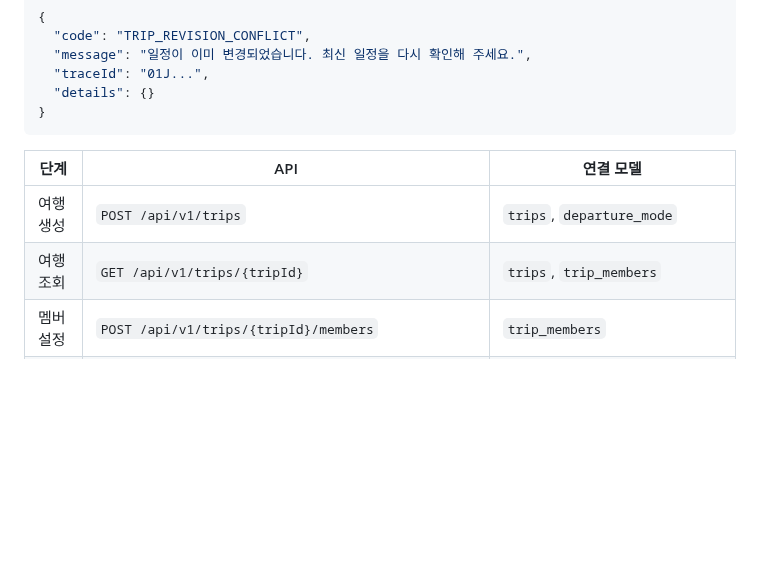
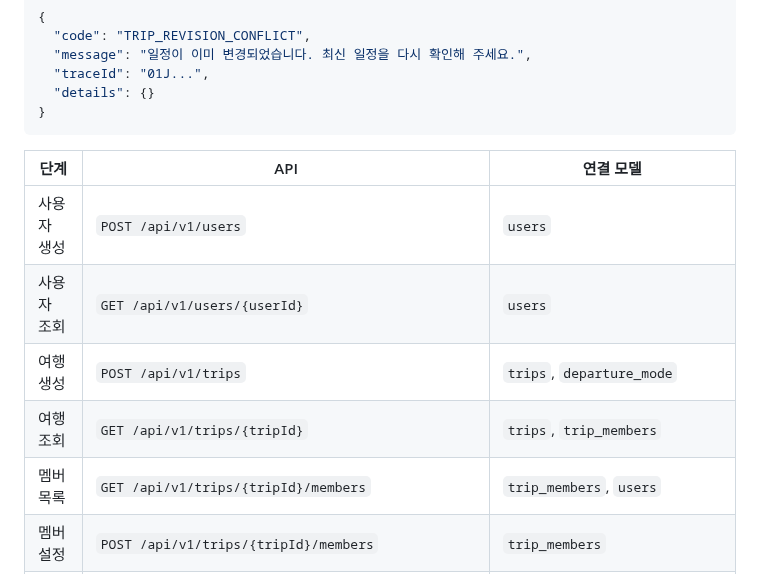
Before and after one commit to TEAM-DOONOW/Gayadi-Server, a Markdown page: docs/architecture/gayadi-service-design.md, the part around one of its changes. Rendered like a GitHub page; blank space fills up the shorter version.

```diff
--- a/docs/architecture/gayadi-service-design.md
+++ b/docs/architecture/gayadi-service-design.md
@@ -306,8 +306,11 @@ flowchart TD
 
 | 단계 | API | 연결 모델 |
 | --- | --- | --- |
+| 사용자 생성 | `POST /api/v1/users` | `users` |
+| 사용자 조회 | `GET /api/v1/users/{userId}` | `users` |
 | 여행 생성 | `POST /api/v1/trips` | `trips`, `departure_mode` |
 | 여행 조회 | `GET /api/v1/trips/{tripId}` | `trips`, `trip_members` |
+| 멤버 목록 | `GET /api/v1/trips/{tripId}/members` | `trip_members`, `users` |
 | 멤버 설정 | `POST /api/v1/trips/{tripId}/members` | `trip_members` |
 | 설문 조회 | `GET /api/v1/surveys/personality` | `surveys` |
 | 설문 제출 | `POST /api/v1/trips/{tripId}/survey-responses` | `survey_responses` |
```
Also changed, not shown: other parts of docs/architecture/gayadi-service-design.md (+22 -6 lines), README.md (+1 -1 lines), docs/presentation/README.md (+2 -2 lines), docs/presentation/gayadi-service-architecture-presentation.png, 3 other files.
